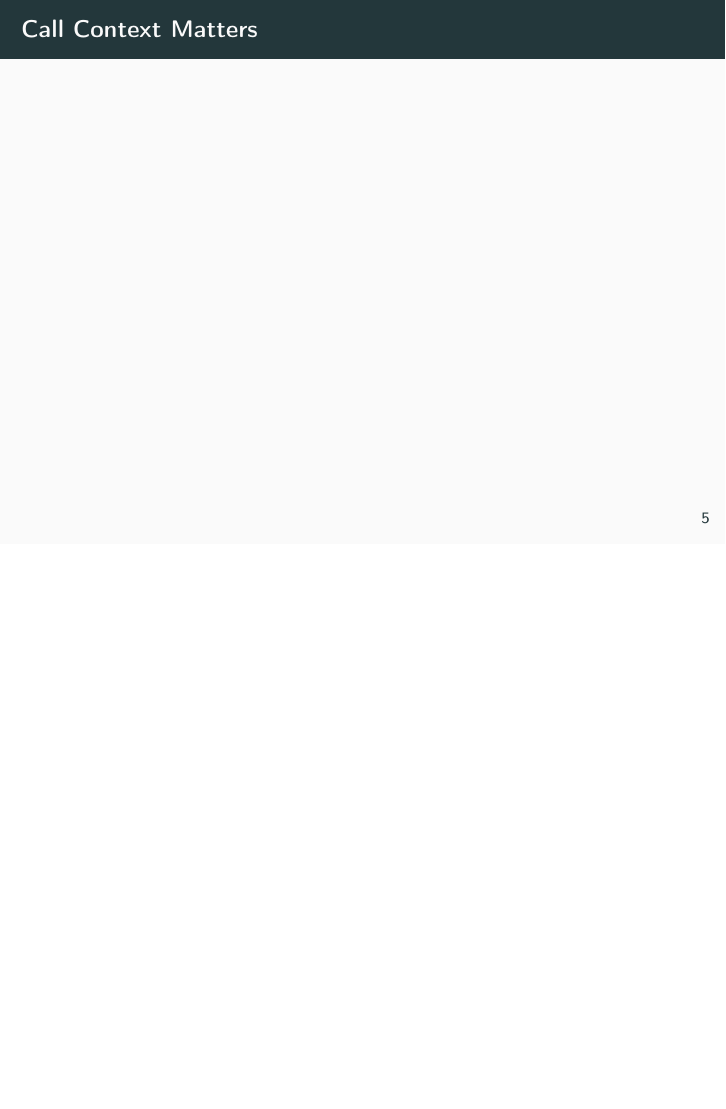
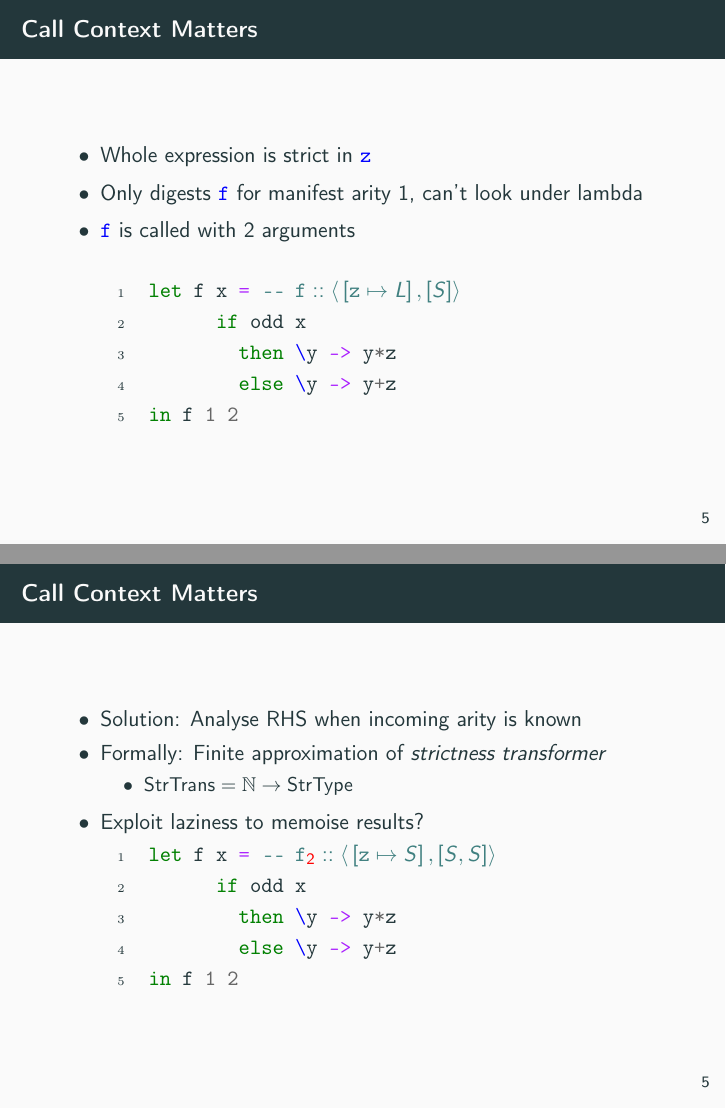
Before and after one commit to sgraf812/hiw17, LaTeX slides (slides.tex): page 7 of 8 before the commit and pages 9 and 11 of 14 after it, the two joined at a grey line, the shorter picture padded with empty space. The pictures show the PDF file slides.pdf that the author committed with the source.

Commit message:
More stuff

```diff
--- a/slides.tex
+++ b/slides.tex
@@ -91,3 +90,88 @@
 \end{frame}
 
 \begin{frame}[fragile]{Call Context Matters}
+  \begin{overprint}
+    \onslide<1-3>
+    \begin{itemize}
+      \item Whole expression is strict in \hs{z}
+      \item Only digests \hs{f} for manifest arity 1, can't look under lambda
+      \item \hs{f} is called with 2 arguments
+      \item<4>[\ding{213}] Analyse bound function when incoming arity is known
+    \end{itemize}
+    \onslide<4->
+    \begin{itemize}
+      \item Solution: Analyse RHS when incoming arity is known
+      \item Formally: Finite approximation of \emph{strictness transformer}
+        \begin{itemize}
+          \item $\sStrTrans = \mathbb{N} \to \sStrType$
+        \end{itemize}
+      \item Exploit laziness to memoise results?
+    \end{itemize}
+  \end{overprint}
+  \begin{overprint}
+    \onslide<1>
+    \begin{center}
+      \begin{minipage}{0.7\textwidth}
+        \begin{haskell*}{escapeinside=||}
+          let f x = -- $\mathtt{f} :: \lPair{\maplit{\mathtt{z}}{L}}{[S]}$
+                if odd x
+                  then \y -> y*|\color{red}\texttt{z}|
+                  else \y -> y+|\color{red}\texttt{z}|
+          in f 1 2
+        \end{haskell*}
+      \end{minipage}
+    \end{center}
+    \onslide<2>
+    \begin{center}
+      \begin{minipage}{0.7\textwidth}
+        \begin{haskell*}{escapeinside=||}
+          let f x = -- $\mathtt{f} :: \lPair{\maplit{\mathtt{z}}{L}}{[S]}$
+                if odd x
+                  then \y -> y*|\color{red}\texttt{z}|
+                  else \y -> y+|\color{red}\texttt{z}|
+          in seq (f 1) 42
+        \end{haskell*}
+      \end{minipage}
+    \end{center}
+    \onslide<3>
+    \begin{center}
+      \begin{minipage}{0.7\textwidth}
+        \begin{haskell*}{escapeinside=||}
+          let f x = -- $\mathtt{f} :: \lPair{\maplit{\mathtt{z}}{L}}{[S]}$
+                if odd x
+                  then \y -> y*z
+                  else \y -> y+z
+          in f 1 2
+        \end{haskell*}
+      \end{minipage}
+    \end{center}
+    \onslide<4>
+    \begin{center}
+      \begin{minipage}{0.7\textwidth}
+        \begin{haskell*}{escapeinside=||}
+          let f x = -- $\mathtt{f}_{\color{red}1} :: \lPair{\maplit{\mathtt{z}}{L}}{[S]}$
+                if odd x
+                  then \y -> y*z
+                  else \y -> y+z
+          in f 1 2
+        \end{haskell*}
+      \end{minipage}
+    \end{center}
+    \onslide<5>
+    \begin{center}
+      \begin{minipage}{0.7\textwidth}
+        \begin{haskell*}{escapeinside=||}
+          let f x = -- $\mathtt{f}_{\color{red}2} :: \lPair{\maplit{\mathtt{z}}{S}}{[S,S]}$
+                if odd x
+                  then \y -> y*z
+                  else \y -> y+z
+          in f 1 2
+        \end{haskell*}
+      \end{minipage}
+    \end{center}
+  \end{overprint}
+\end{frame}
+
+\begin{frame}[fragile]{Recursion}
+  \begin{itemize}
+    \item Exploit laziness to memoise approximations?
@@ -93,0 +181,13 @@
+  \end{itemize}
+  \begin{center}
+    \begin{minipage}{0.5\textwidth}
+      \begin{haskell}
+        let fac n =
+              if n == 0
+                then 1
+                else n * fac (n-1)
+        in fac 12
+      \end{haskell}
+    \end{minipage}
+  \end{center}
+\end{frame}
```
Also changed, not shown: defs.tex (+1 -1 lines), README.md, haskellbeamer.cls (line endings or trailing spaces), slides.pdf, slides.tex (38 more changed lines).
